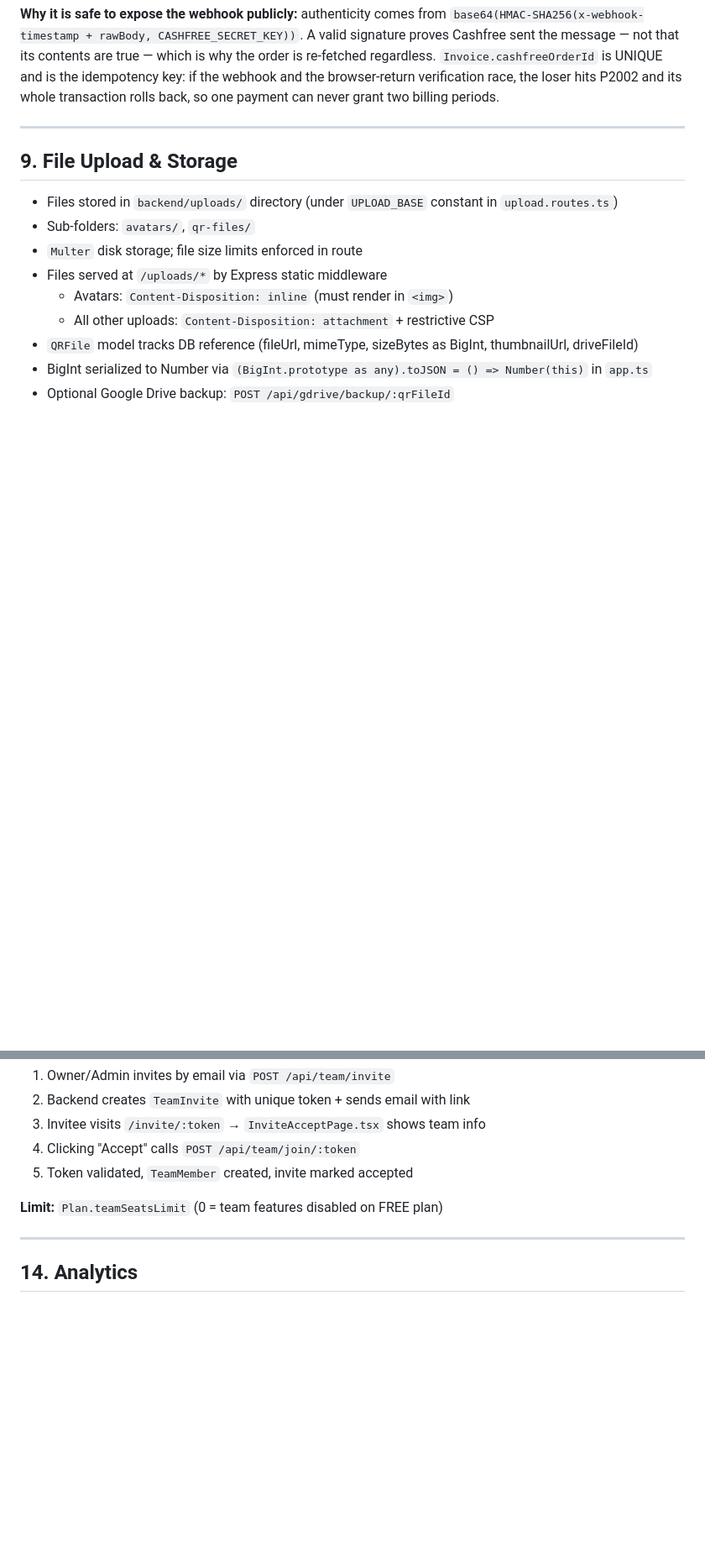
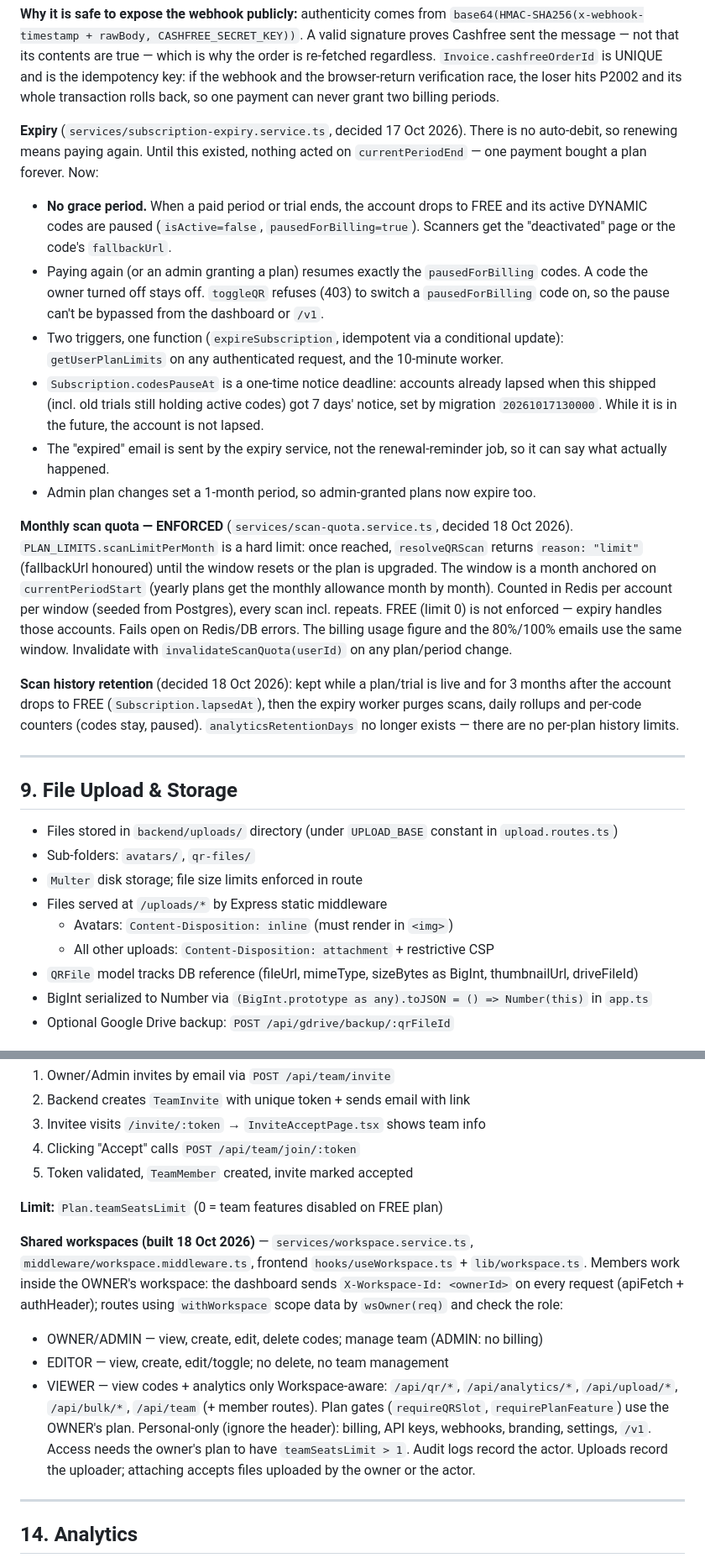
Before and after one commit to tejvishwakarma/GenXQR, a Markdown page: CLAUDE.md, 2 parts joined by grey strips. Shown at 84% size. GitHub-like rendering; blank space fills up the shorter version.

Commit message:
docs(claude): document attribution, billing lifecycle, teams, notifications
Co-Authored-By: Claude Opus 5.5 <noreply@anthropic.com>

```diff
--- a/CLAUDE.md
+++ b/CLAUDE.md
@@ -586,6 +589,38 @@ is why the order is re-fetched regardless. `Invoice.cashfreeOrderId` is UNIQUE a
 is the idempotency key: if the webhook and the browser-return verification race,
 the loser hits P2002 and its whole transaction rolls back, so one payment can never
 grant two billing periods.
+
+**Expiry** (`services/subscription-expiry.service.ts`, decided 17 Oct 2026). There is
+no auto-debit, so renewing means paying again. Until this existed, nothing acted on
+`currentPeriodEnd` — one payment bought a plan forever. Now:
+- **No grace period.** When a paid period or trial ends, the account drops to FREE
+  and its active DYNAMIC codes are paused (`isActive=false`, `pausedForBilling=true`).
+  Scanners get the "deactivated" page or the code's `fallbackUrl`.
+- Paying again (or an admin granting a plan) resumes exactly the `pausedForBilling`
+  codes. A code the owner turned off stays off. `toggleQR` refuses (403) to switch a
+  `pausedForBilling` code on, so the pause can't be bypassed from the dashboard or `/v1`.
+- Two triggers, one function (`expireSubscription`, idempotent via a conditional
+  update): `getUserPlanLimits` on any authenticated request, and the 10-minute worker.
+- `Subscription.codesPauseAt` is a one-time notice deadline: accounts already lapsed
+  when this shipped (incl. old trials still holding active codes) got 7 days' notice,
+  set by migration `20261017130000`. While it is in the future, the account is not lapsed.
+- The "expired" email is sent by the expiry service, not the renewal-reminder job,
+  so it can say what actually happened.
+- Admin plan changes set a 1-month period, so admin-granted plans now expire too.
+
+**Monthly scan quota — ENFORCED** (`services/scan-quota.service.ts`, decided 18 Oct 2026).
+`PLAN_LIMITS.scanLimitPerMonth` is a hard limit: once reached, `resolveQRScan` returns
+`reason: "limit"` (fallbackUrl honoured) until the window resets or the plan is upgraded.
+The window is a month anchored on `currentPeriodStart` (yearly plans get the monthly
+allowance month by month). Counted in Redis per account per window (seeded from Postgres),
+every scan incl. repeats. FREE (limit 0) is not enforced — expiry handles those accounts.
+Fails open on Redis/DB errors. The billing usage figure and the 80%/100% emails use the
+same window. Invalidate with `invalidateScanQuota(userId)` on any plan/period change.
+
+**Scan history retention** (decided 18 Oct 2026): kept while a plan/trial is live and for
+3 months after the account drops to FREE (`Subscription.lapsedAt`), then the expiry
+worker purges scans, daily rollups and per-code counters (codes stay, paused).
+`analyticsRetentionDays` no longer exists — there are no per-plan history limits.
 
 ---
 
@@ -841,6 +876,20 @@ Access: `/admin/*` — requires JWT with `ADMIN` or `SUPER_ADMIN` role.
 
 **Limit:** `Plan.teamSeatsLimit` (0 = team features disabled on FREE plan)
 
+**Shared workspaces (built 18 Oct 2026)** — `services/workspace.service.ts`,
+`middleware/workspace.middleware.ts`, frontend `hooks/useWorkspace.ts` + `lib/workspace.ts`.
+Members work inside the OWNER's workspace: the dashboard sends `X-Workspace-Id: <ownerId>`
+on every request (apiFetch + authHeader); routes using `withWorkspace` scope data by
+`wsOwner(req)` and check the role:
+- OWNER/ADMIN — view, create, edit, delete codes; manage team (ADMIN: no billing)
+- EDITOR — view, create, edit/toggle; no delete, no team management
+- VIEWER — view codes + analytics only
+Workspace-aware: `/api/qr/*`, `/api/analytics/*`, `/api/upload/*`, `/api/bulk/*`, `/api/team`
+(+ member routes). Plan gates (`requireQRSlot`, `requirePlanFeature`) use the OWNER's plan.
+Personal-only (ignore the header): billing, API keys, webhooks, branding, settings, `/v1`.
+Access needs the owner's plan to have `teamSeatsLimit > 1`. Audit logs record the actor.
+Uploads record the uploader; attaching accepts files uploaded by the owner or the actor.
+
 ---
 
 ## 14. Analytics
```
Also changed, not shown: other parts of CLAUDE.md (+18 -1 lines).
